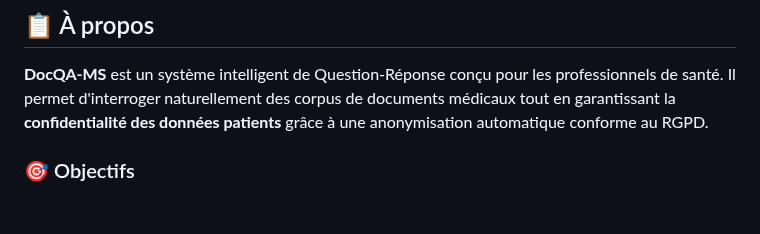
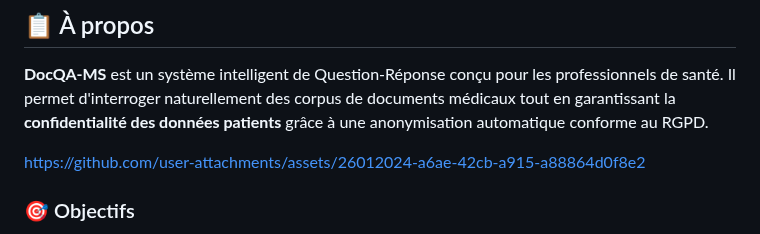
Before and after one commit to yassir2222/DocQA, a Markdown page: README.md, the part around the change. Rendered like a GitHub page; blank space fills up the shorter version.

Commit message:
Add video to README
Added a link to the DocQA-MS project in the README.

```diff
--- a/README.md
+++ b/README.md
@@ -31,6 +31,12 @@
 ## 📋 À propos
 
 **DocQA-MS** est un système intelligent de Question-Réponse conçu pour les professionnels de santé. Il permet d'interroger naturellement des corpus de documents médicaux tout en garantissant la **confidentialité des données patients** grâce à une anonymisation automatique conforme au RGPD.
+
+
+
+https://github.com/user-attachments/assets/26012024-a6ae-42cb-a915-a88864d0f8e2
+
+
 
 ### 🎯 Objectifs
 
```
